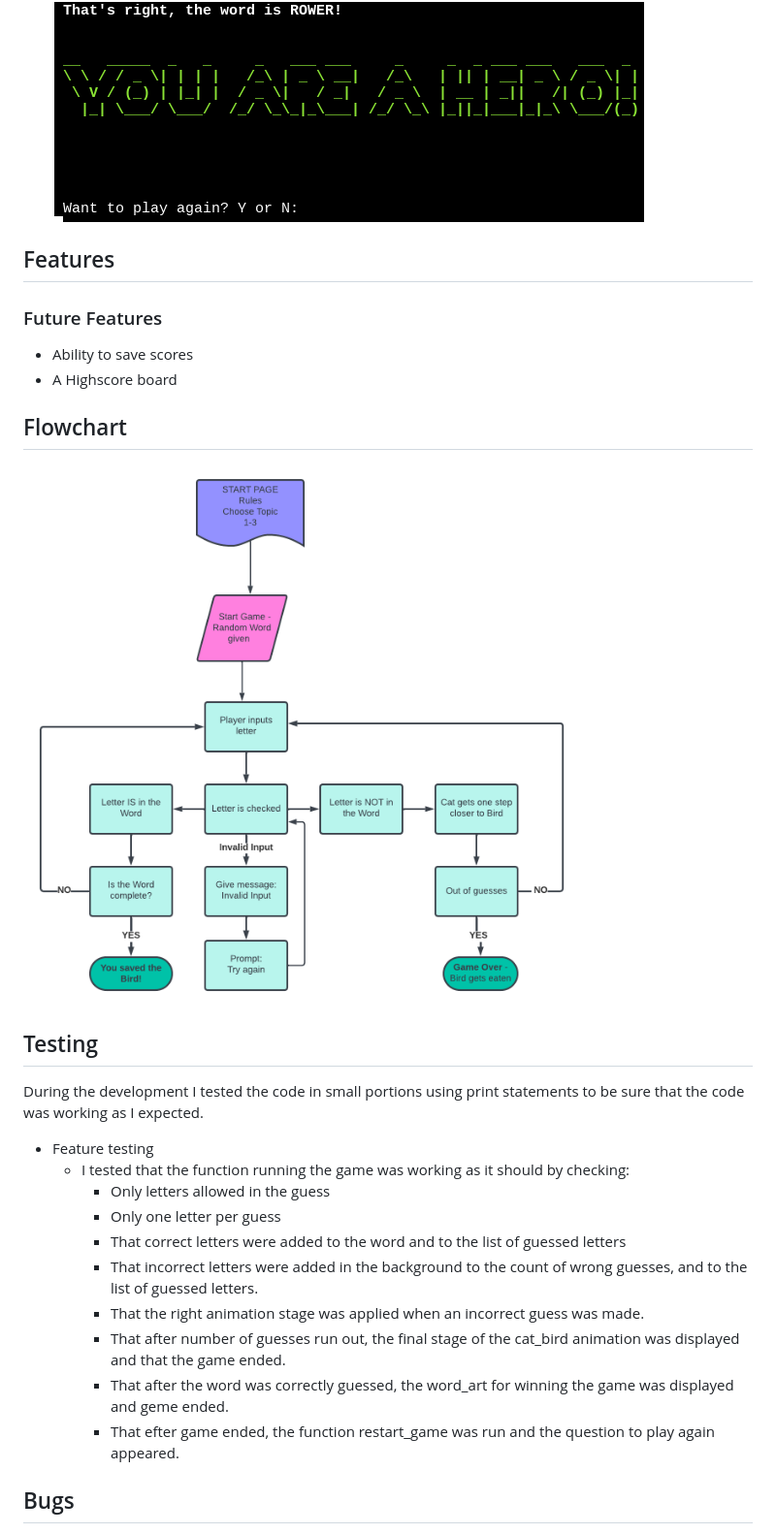
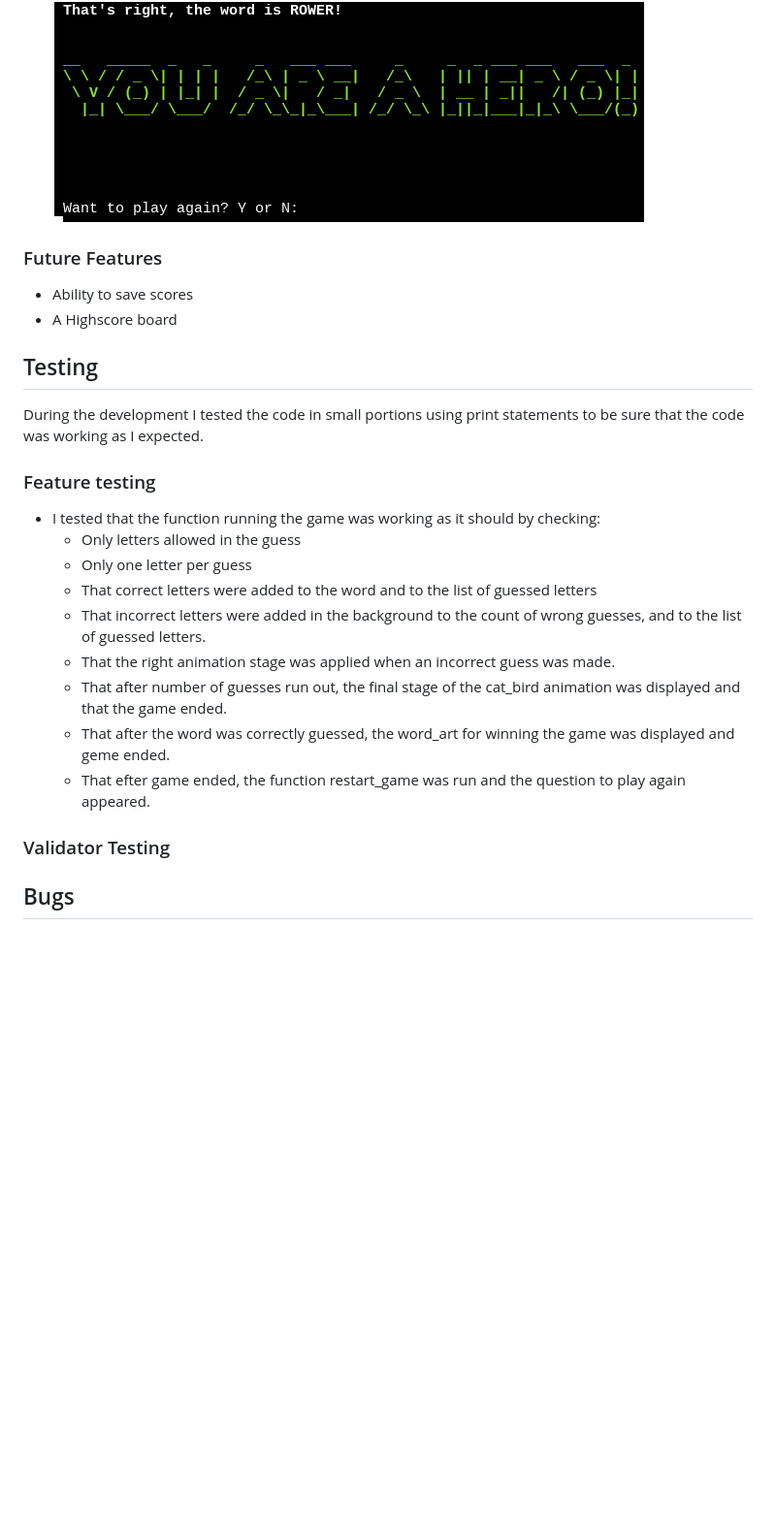
Before and after one commit to Lochy2000/save-the-bird, a Markdown page: README.md, the part around the change printed below. Shown: that part at 97% size. GitHub-like rendering; blank space fills up the shorter version.

```diff
--- a/README.md
+++ b/README.md
@@ -24,29 +46,26 @@ The deployed version of the app can be accessed [here](https://save-the-bird-604
 -   If the user manages to guess the correct word, the game is won and the bird is saved!
 ![Picture of game won](/documentation/new_win.png)
 
-
-## Features
-
 ### Future Features
 -   Ability to save scores
 -   A Highscore board
 
-## Flowchart
-![Image of the flowchart of the game](/documentation/flowchart.png)
 
 ## Testing
 During the development I tested the code in small portions using print statements to be sure that the code was working as I expected.
 
--   Feature testing
-    -  I tested that the function running the game was working as it should by checking:
-        -   Only letters allowed in the guess
-        -   Only one letter per guess
-        -   That correct letters were added to the word and to the list of guessed letters
-        -   That incorrect letters were added in the background to the count of wrong guesses, and to the list of guessed letters.
-        -   That the right animation stage was applied when an incorrect guess was made.
-        -   That after number of guesses run out, the final stage of the cat_bird animation was displayed and that the game ended.
-        -    That after the word was correctly guessed, the word_art for winning the game was displayed and geme ended.
-        -   That efter game ended, the function restart_game was run and the question to play again appeared.
+### Feature testing
+-  I tested that the function running the game was working as it should by checking:
+    -   Only letters allowed in the guess
+    -   Only one letter per guess
+    -   That correct letters were added to the word and to the list of guessed letters
+    -   That incorrect letters were added in the background to the count of wrong guesses, and to the list of guessed letters.
+    -   That the right animation stage was applied when an incorrect guess was made.
+    -   That after number of guesses run out, the final stage of the cat_bird animation was displayed and that the game ended.
+    -    That after the word was correctly guessed, the word_art for winning the game was displayed and geme ended.
+    -   That efter game ended, the function restart_game was run and the question to play again appeared.
+
+### Validator Testing
 
 
 ## Bugs
```
Also changed, not shown: other parts of README.md (+51 -7 lines).
